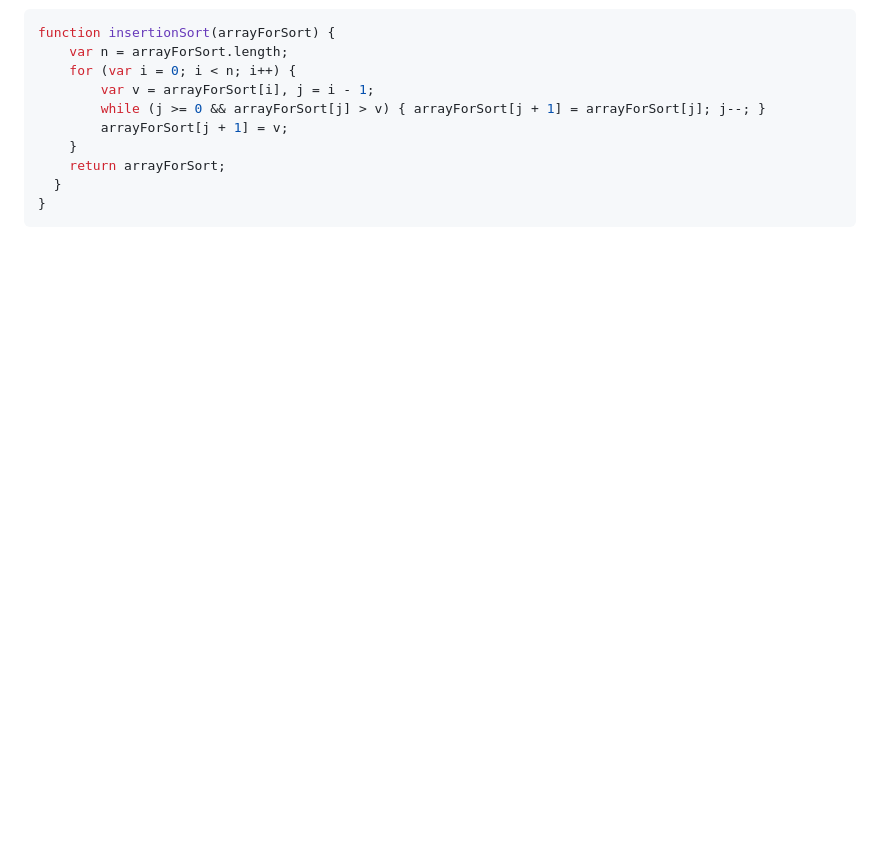
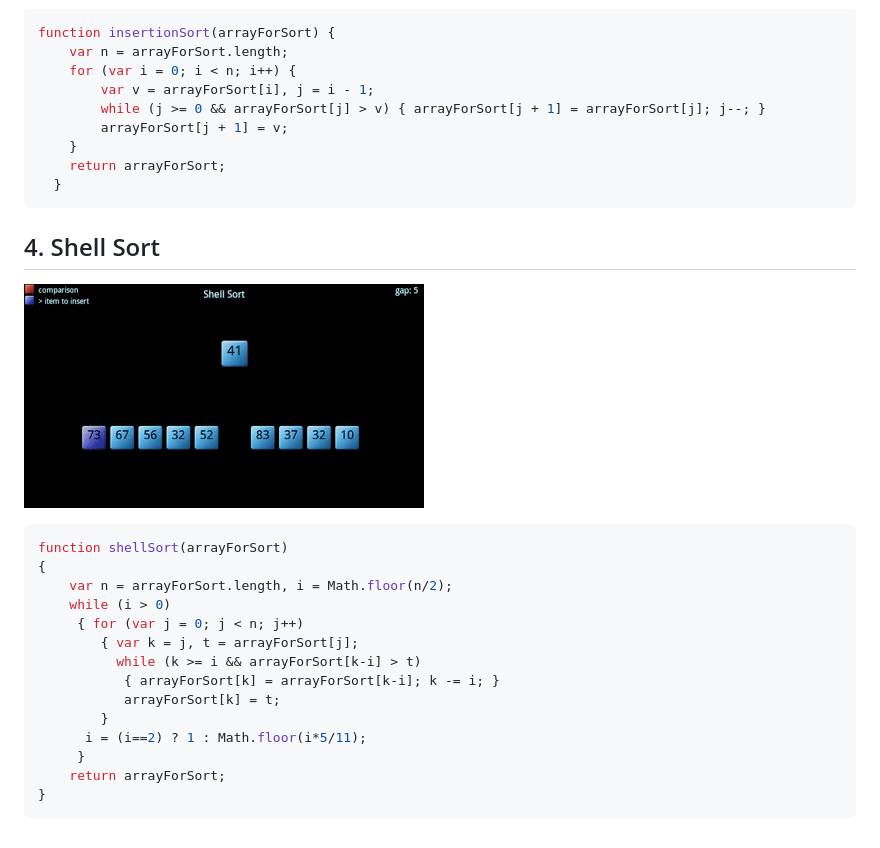
Before and after one commit to AntonPaninNN/js-algorithms, a Markdown page: README.md, the part around the change. GitHub-like rendering; pictures changed too: img/shell.gif (added); blank space fills up the shorter version.

Commit message:
Add Shell Sort

````diff
--- a/README.md
+++ b/README.md
@@ -55,5 +55,25 @@ function insertionSort(arrayForSort) {
     }
     return arrayForSort;
   }
+```
+
+## 4. Shell Sort
+
+![Insertion Sort](img/shell.gif)
+
+```javascript
+function shellSort(arrayForSort)
+{
+    var n = arrayForSort.length, i = Math.floor(n/2);
+    while (i > 0)
+     { for (var j = 0; j < n; j++)
+        { var k = j, t = arrayForSort[j];
+          while (k >= i && arrayForSort[k-i] > t)
+           { arrayForSort[k] = arrayForSort[k-i]; k -= i; }
+           arrayForSort[k] = t;
+        }
+      i = (i==2) ? 1 : Math.floor(i*5/11);
+     }
+    return arrayForSort;
 }
 ```
````
Also changed, not shown: 1 other file.
